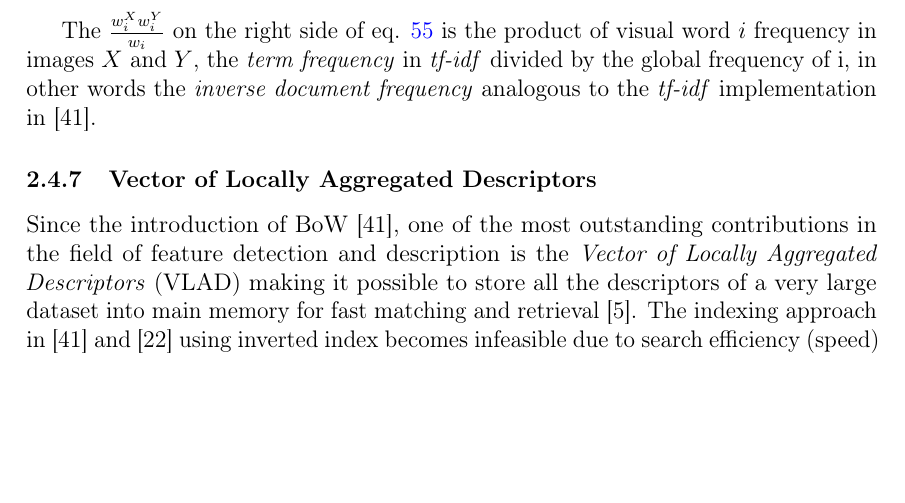
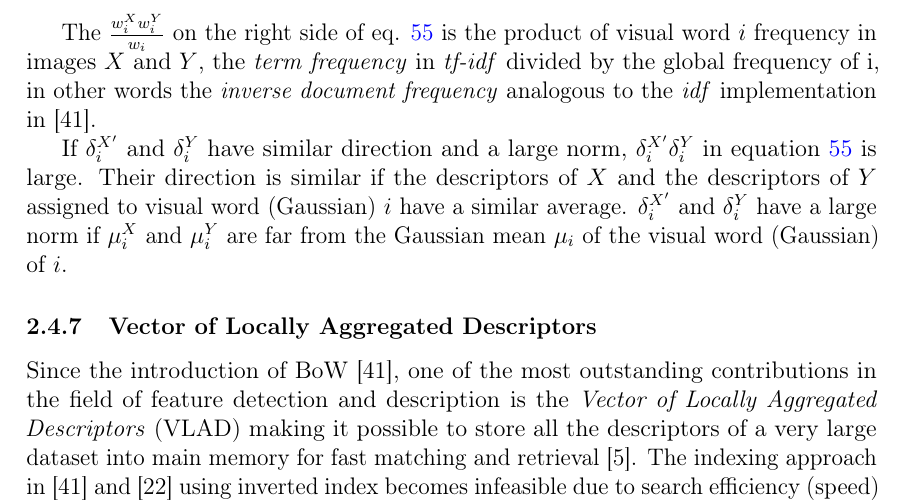
Before and after one commit to sulmanen/hash-thesis, a LaTeX thesis (hash.tex): part of page 35 of 54, cut so that both start at the same text, the shorter picture padded with empty space. Compiled offline with pdfLaTeX; a LaTeX package or settings file that is missing is left out.

Commit message:
more on the fisher vector tfidf

```diff
--- a/hash.tex
+++ b/hash.tex
@@ -1273,9 +1273,9 @@ $\mu_i^X$ is the mean of $X$s descriptors divided by the probability of assignme
 \mu_i^X=\frac{\sum_{t=1}^T\gamma_t(i)x_t}{\sum_{t=1}^T\gamma_t(i)}.
 \end{equation}
 
-The $\frac{w_i^Xw_i^Y}{w_i}$ on the right side of eq. \ref{fisherdoteq} is the product of visual word $i$ frequency in images $X$ and $Y$, the \emph{term frequency} in \emph{tf-idf} divided by the global frequency of i, in other words the \emph{inverse document frequency} analogous to the \emph{tf-idf} implementation in \cite{Sivic2003}.
-
-
+The $\frac{w_i^Xw_i^Y}{w_i}$ on the right side of eq. \ref{fisherdoteq} is the product of visual word $i$ frequency in images $X$ and $Y$, the \emph{term frequency} in \emph{tf-idf} divided by the global frequency of i, in other words the \emph{inverse document frequency} analogous to the \emph{idf} implementation in \cite{Sivic2003}.
+
+If $\delta_i^{X'}$ and $\delta_i^{Y}$ have similar direction and a large norm, $\delta_i^{X'}\delta_i^{Y}$ in equation \ref{fisherdoteq} is large. Their direction is similar if the descriptors of $X$ and the descriptors of $Y$ assigned to visual word (Gaussian) $i$ have a similar average. $\delta_i^{X'}$ and $\delta_i^{Y}$ have a large norm if $\mu_i^X$ and $\mu_i^Y$ are far from the Gaussian mean $\mu_i$ of the visual word (Gaussian) of $i$.
 
 \subsubsection{Vector of Locally Aggregated Descriptors}
 Since the introduction of BoW \cite{Sivic2003}, one of the most outstanding contributions in the field of feature detection and description is the \emph{Vector of Locally Aggregated Descriptors} (VLAD) making it possible to store all the descriptors of a very large dataset into main memory for fast matching and retrieval \cite{Arandjelovic2013}. The indexing approach in \cite{Sivic2003} and \cite{Jegou2008} using inverted index becomes infeasible due to search efficiency (speed) and memory consumption of the image descriptors for large scale \cite{Jegou2010}.
```
